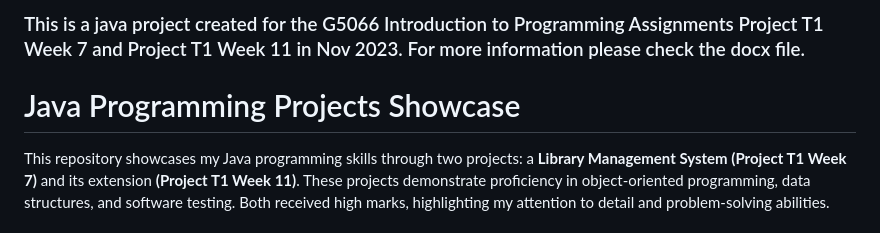
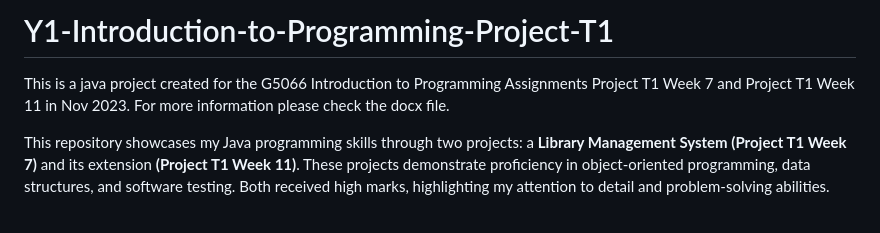
Before and after one commit to dundd2/Y1-Introduction-to-Programming-Project-T1, a Markdown page: README.md, the part around the change. GitHub-like rendering.

```diff
--- a/README.md
+++ b/README.md
@@ -1,6 +1,6 @@
-### This is a java project created for the G5066 Introduction to Programming Assignments Project T1 Week 7 and Project T1 Week 11 in Nov 2023. For more information please check the docx file.
+# Y1-Introduction-to-Programming-Project-T1
 
-# Java Programming Projects Showcase
+This is a java project created for the G5066 Introduction to Programming Assignments Project T1 Week 7 and Project T1 Week 11 in Nov 2023. For more information please check the docx file.
 
 This repository showcases my Java programming skills through two projects: a **Library Management System (Project T1 Week 7)** and its extension **(Project T1 Week 11)**. These projects demonstrate proficiency in object-oriented programming, data structures, and software testing. Both received high marks, highlighting my attention to detail and problem-solving abilities.
 
```
